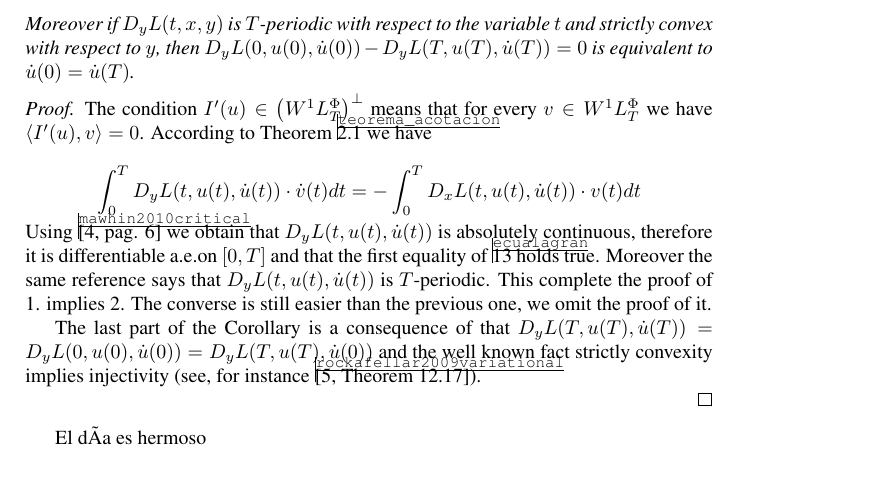
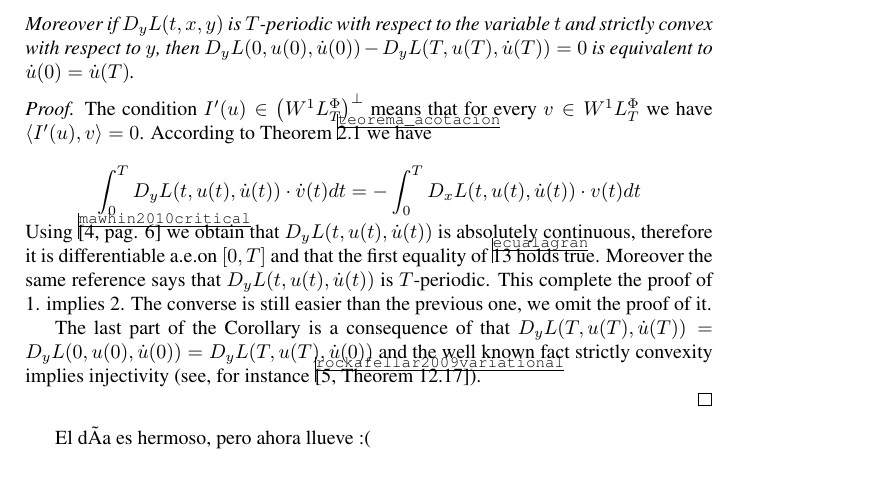
Before and after one commit to fdmazzone/ArchivosProyecto, a LaTeX paper (LagrangianoOrlicz.tex): part of page 8 of 9, cut so that both start at the same text. Compiled offline with pdfLaTeX.

Commit message:
Otro comentario

```diff
--- a/LagrangianoOrlicz.tex
+++ b/LagrangianoOrlicz.tex
@@ -461,7 +461,7 @@ convexity implies injectivity (see, for instance \cite[Theorem 12.17]{rockafella
 
 \end{proof}
 
-El día es hermoso
+El día es hermoso, pero ahora llueve :(
 
 
 
```
